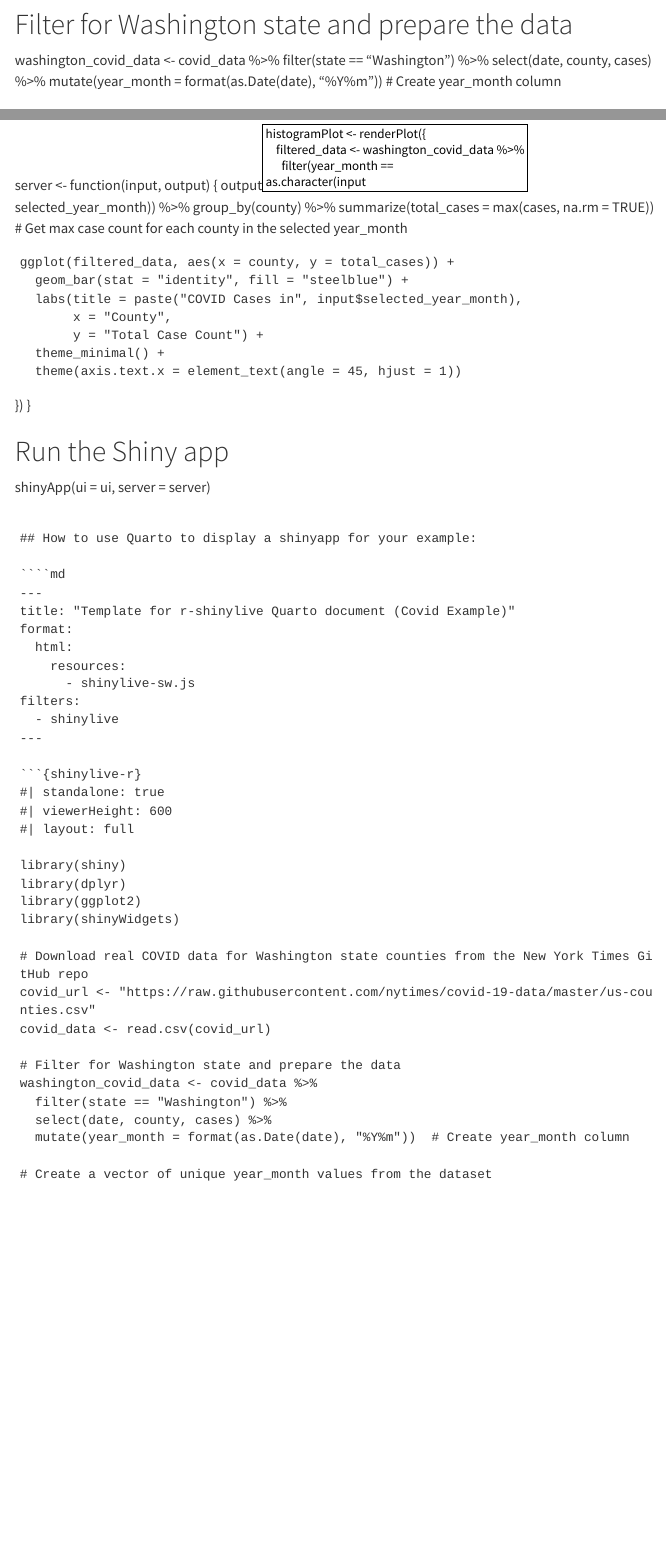
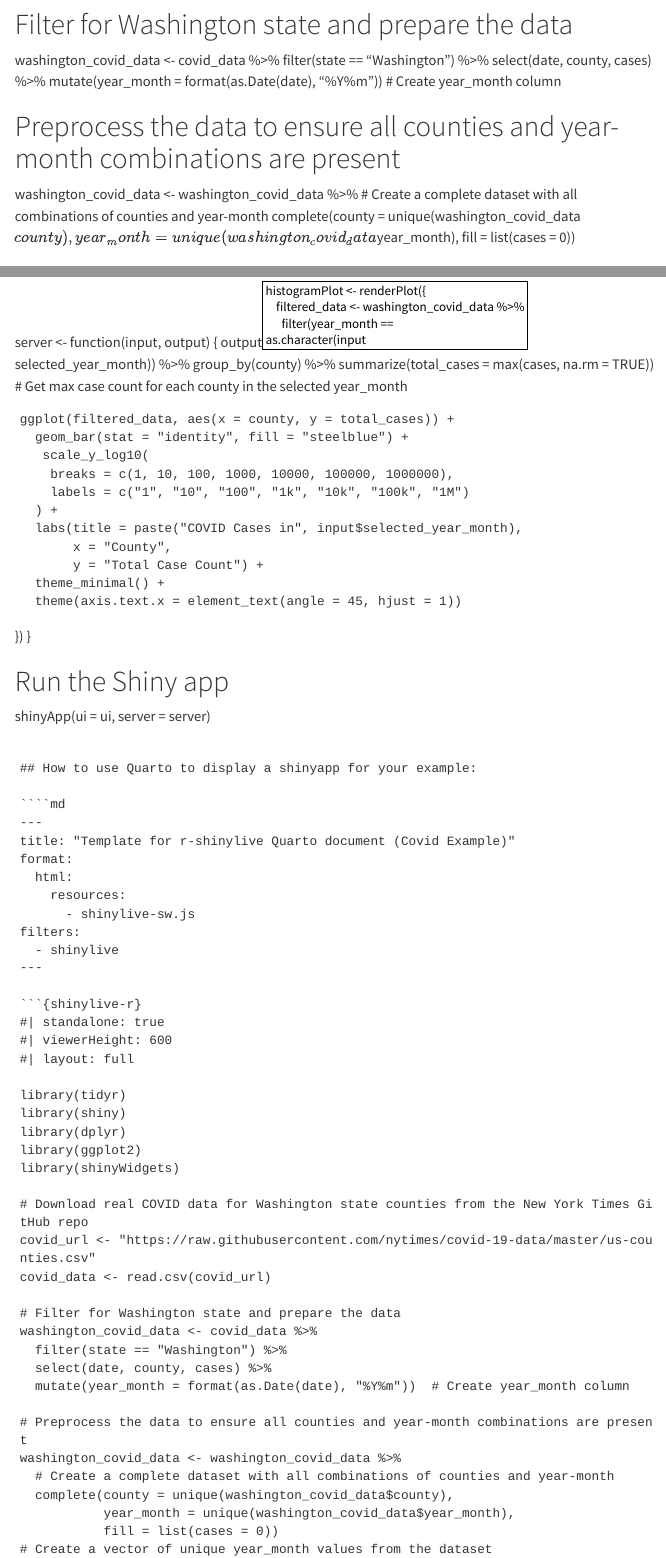
Before and after one commit to InstituteforDiseaseModeling/data_access_library, a Quarto document (r/samples/shinylive_demo/simple_example.qmd): the page in a window 1100 px wide, from 350 px down, and a second part further down, joined at a grey line. Rendered offline with R 4.5, knitr and Pandoc in place of Quarto, with nearby package versions; menus at the side of the page are left out; long lines of code are wrapped.

Commit message:
fix minor issue

```diff
--- a/r/samples/shinylive_demo/simple_example.qmd
+++ b/r/samples/shinylive_demo/simple_example.qmd
@@ -28,6 +31,13 @@ washington_covid_data <- covid_data %>%
   filter(state == "Washington") %>%
   select(date, county, cases) %>%
   mutate(year_month = format(as.Date(date), "%Y%m"))  # Create year_month column
+
+# Preprocess the data to ensure all counties and year-month combinations are present
+washington_covid_data <- washington_covid_data %>%
+  # Create a complete dataset with all combinations of counties and year-month
+  complete(county = unique(washington_covid_data$county),
+           year_month = unique(washington_covid_data$year_month),
+           fill = list(cases = 0))
 
 # Create a vector of unique year_month values from the dataset
 valid_year_months <- sort(unique(washington_covid_data$year_month))
@@ -67,6 +77,10 @@ server <- function(input, output) {
 
     ggplot(filtered_data, aes(x = county, y = total_cases)) +
       geom_bar(stat = "identity", fill = "steelblue") +
+       scale_y_log10(
+        breaks = c(1, 10, 100, 1000, 10000, 100000, 1000000),
+        labels = c("1", "10", "100", "1k", "10k", "100k", "1M")
+      ) +
       labs(title = paste("COVID Cases in", input$selected_year_month),
            x = "County",
            y = "Total Case Count") +
@@ -97,6 +111,7 @@ filters:
 #| viewerHeight: 600
 #| layout: full
 
+library(tidyr)
 library(shiny)
 library(dplyr)
 library(ggplot2)
@@ -112,6 +127,12 @@ washington_covid_data <- covid_data %>%
   select(date, county, cases) %>%
   mutate(year_month = format(as.Date(date), "%Y%m"))  # Create year_month column
 
+# Preprocess the data to ensure all counties and year-month combinations are present
+washington_covid_data <- washington_covid_data %>%
+  # Create a complete dataset with all combinations of counties and year-month
+  complete(county = unique(washington_covid_data$county),
+           year_month = unique(washington_covid_data$year_month),
+           fill = list(cases = 0))
 # Create a vector of unique year_month values from the dataset
 valid_year_months <- sort(unique(washington_covid_data$year_month))
 valid_year_months_index <- seq_along(valid_year_months)
```
Also changed, not shown: r/samples/shinylive_demo/simple_example.qmd (11 more changed lines), 3 other files.
